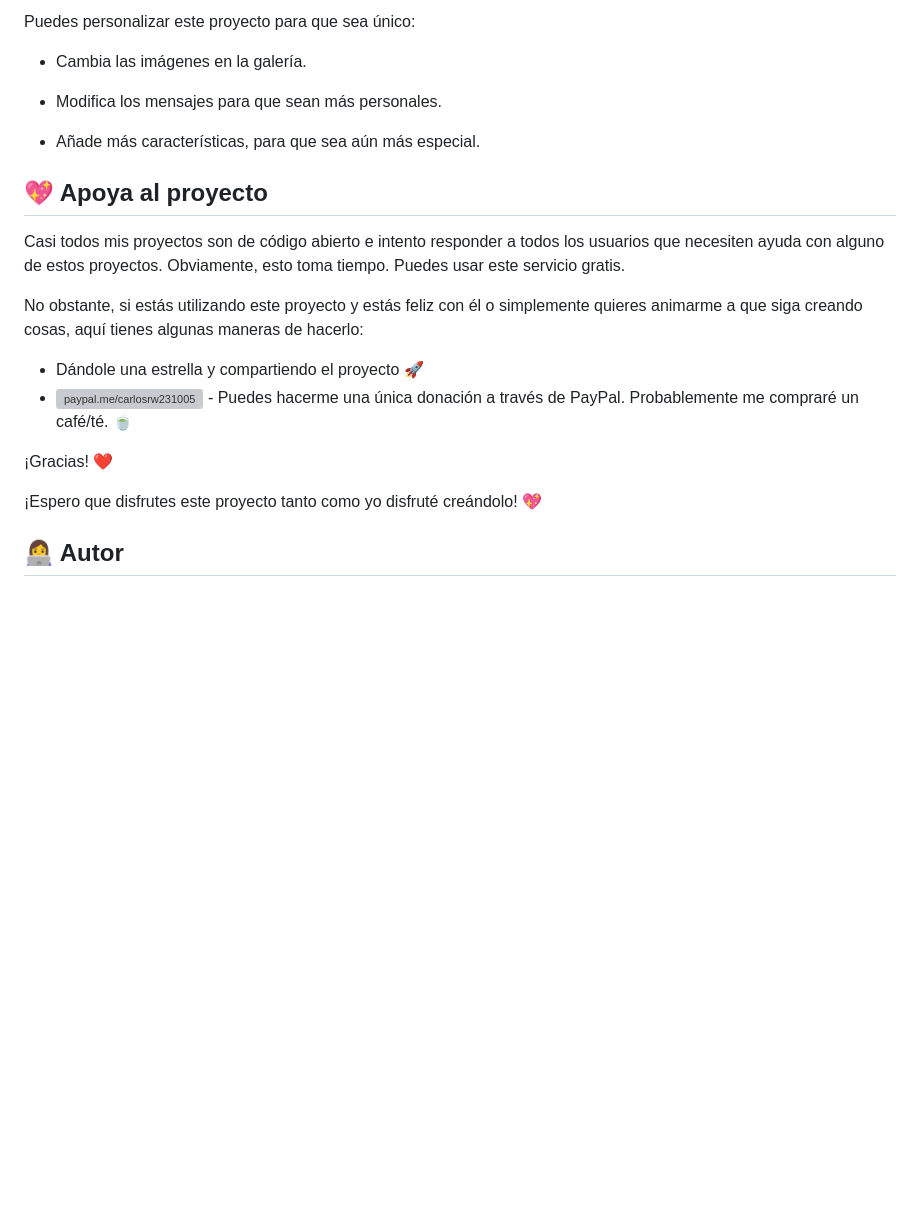
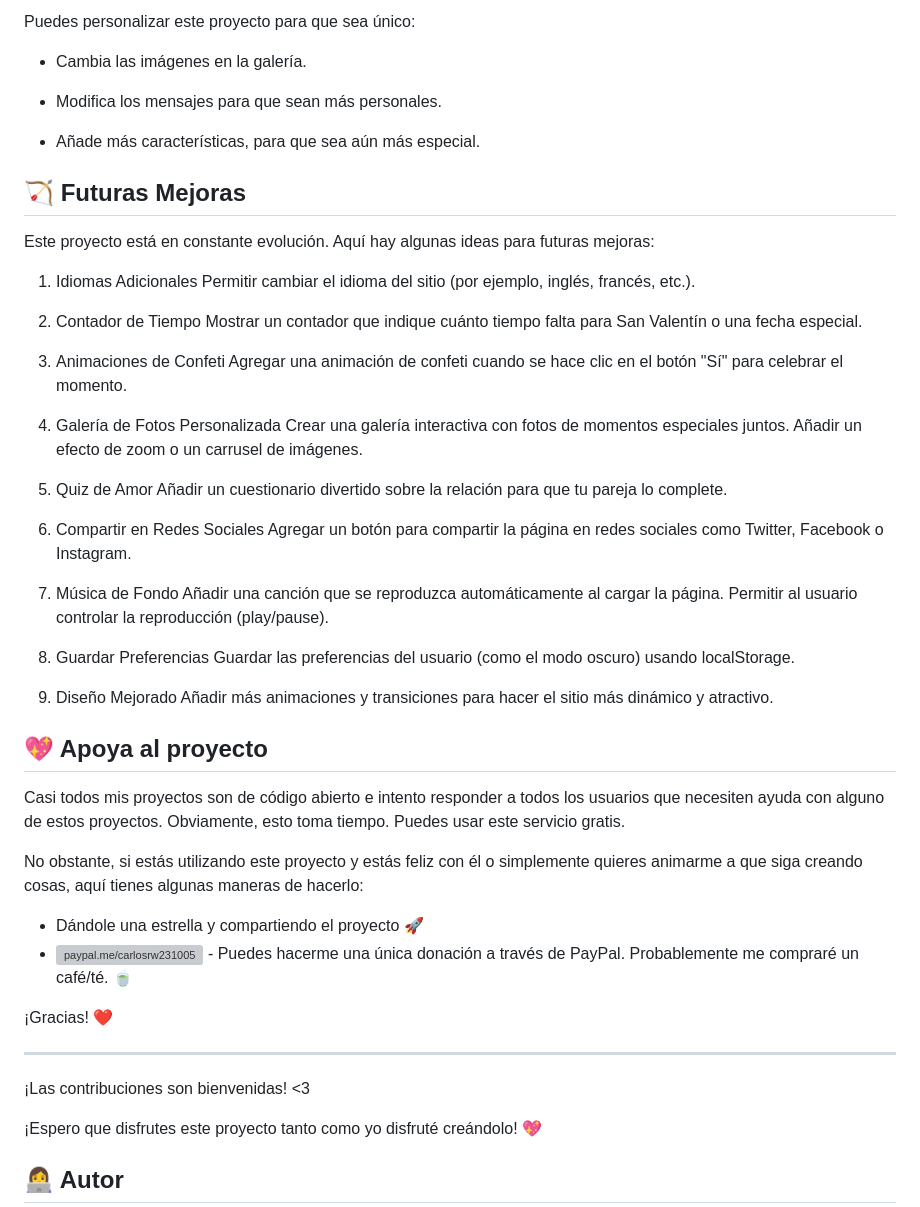
Before and after one commit to CarlosRW/San-Valentin, a Markdown page: README.md, the part around the change. Rendered like a GitHub page; blank space fills up the shorter version; grey boxes are pictures that could not be loaded.

```diff
--- a/README.md
+++ b/README.md
@@ -60,6 +60,38 @@ Puedes personalizar este proyecto para que sea único:
 
 - Añade más características, para que sea aún más especial.
 
+## 🏹 Futuras Mejoras
+Este proyecto está en constante evolución. Aquí hay algunas ideas para futuras mejoras:
+
+1. Idiomas Adicionales
+Permitir cambiar el idioma del sitio (por ejemplo, inglés, francés, etc.).
+
+2. Contador de Tiempo
+Mostrar un contador que indique cuánto tiempo falta para San Valentín o una fecha especial.
+
+3. Animaciones de Confeti
+Agregar una animación de confeti cuando se hace clic en el botón "Sí" para celebrar el momento.
+
+4. Galería de Fotos Personalizada
+Crear una galería interactiva con fotos de momentos especiales juntos.
+Añadir un efecto de zoom o un carrusel de imágenes.
+
+5. Quiz de Amor
+Añadir un cuestionario divertido sobre la relación para que tu pareja lo complete.
+
+6. Compartir en Redes Sociales
+Agregar un botón para compartir la página en redes sociales como Twitter, Facebook o Instagram.
+
+7. Música de Fondo
+Añadir una canción que se reproduzca automáticamente al cargar la página.
+Permitir al usuario controlar la reproducción (play/pause).
+
+9. Guardar Preferencias
+Guardar las preferencias del usuario (como el modo oscuro) usando localStorage.
+
+10. Diseño Mejorado
+Añadir más animaciones y transiciones para hacer el sitio más dinámico y atractivo.
+
 ## 💖 Apoya al proyecto
 Casi todos mis proyectos son de código abierto e intento responder a todos los usuarios que necesiten ayuda con alguno de estos proyectos. Obviamente, esto toma tiempo. Puedes usar este servicio gratis.
 
@@ -70,6 +102,10 @@ No obstante, si estás utilizando este proyecto y estás feliz con él o simplem
 
 ¡Gracias! :heart:
 
+---
+
+¡Las contribuciones son bienvenidas! <3
+
 ¡Espero que disfrutes este proyecto tanto como yo disfruté creándolo! 💖
 
 ## 👩‍💻 Autor
```
